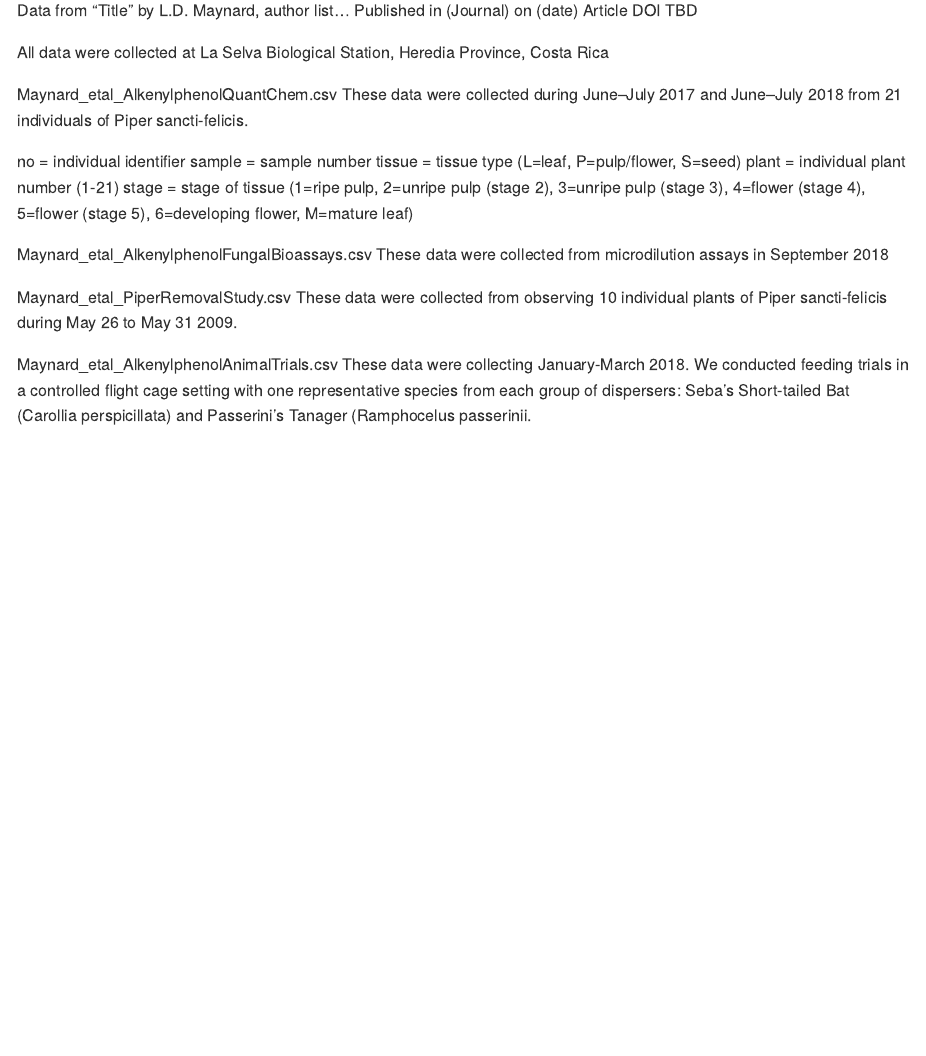
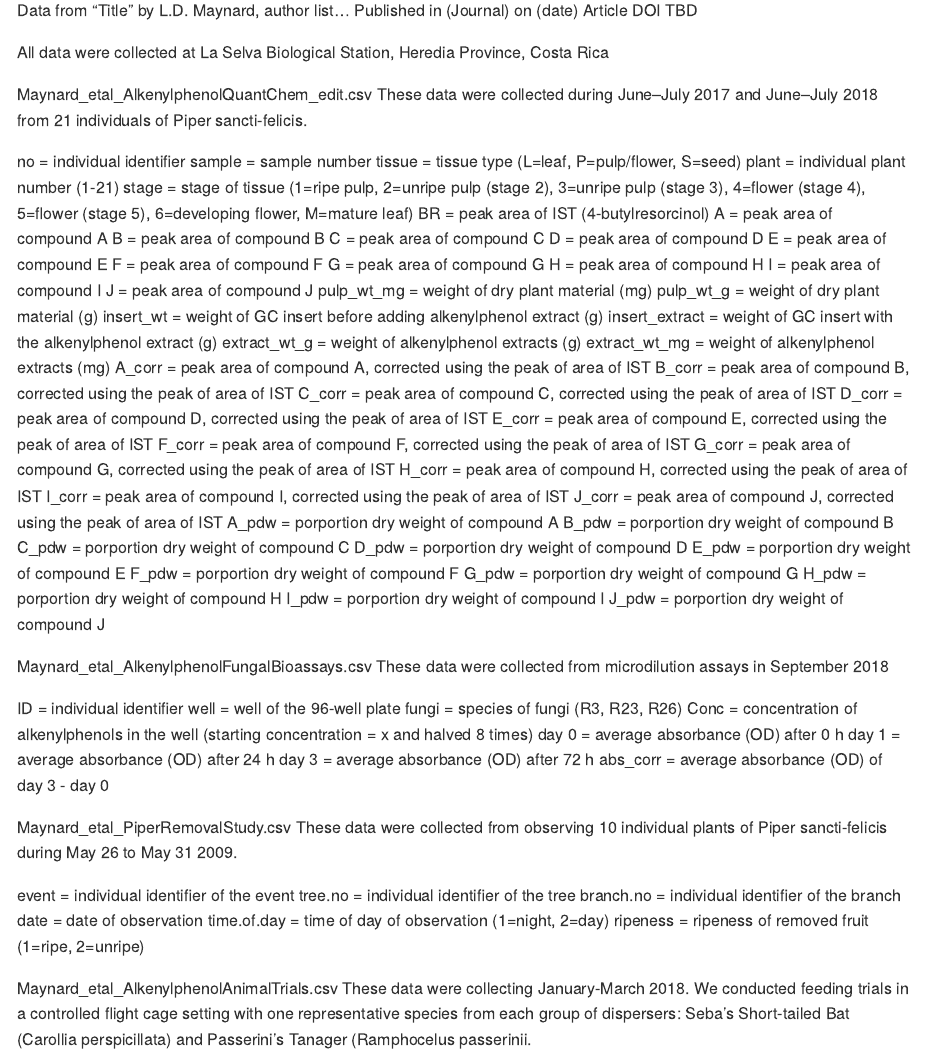
Before and after one commit to ldmaynard/LDM, an R Markdown document (Alkenylphenols/README.Rmd): the page in a window 1100 px wide, from 110 px down. Rendered offline with R 4.5, knitr and Pandoc, with nearby package versions.

Commit message:
Update README.Rmd

```diff
--- a/Alkenylphenols/README.Rmd
+++ b/Alkenylphenols/README.Rmd
@@ -8,7 +8,7 @@
 
 All data were collected at La Selva Biological Station, Heredia Province, Costa Rica
 
-Maynard_etal_AlkenylphenolQuantChem.csv
+Maynard_etal_AlkenylphenolQuantChem_edit.csv
 These data were collected during June–July 2017 and June–July 2018 from 21 individuals of
 Piper sancti-felicis.
 
@@ -17,14 +17,67 @@
 tissue = tissue type (L=leaf, P=pulp/flower, S=seed)
 plant = individual plant number (1-21)
 stage = stage of tissue (1=ripe pulp, 2=unripe pulp (stage 2), 3=unripe pulp (stage 3), 4=flower (stage 4), 5=flower (stage 5), 6=developing flower, M=mature leaf)
-
+BR = peak area of IST (4-butylresorcinol)
+A = peak area of compound A
+B = peak area of compound B
+C = peak area of compound C
+D = peak area of compound D
+E = peak area of compound E
+F = peak area of compound F
+G = peak area of compound G
+H = peak area of compound H
+I = peak area of compound I
+J = peak area of compound J
+pulp_wt_mg = weight of dry plant material (mg)
+pulp_wt_g = weight of dry plant material (g)
+insert_wt = weight of GC insert before adding alkenylphenol extract (g)
+insert_extract = weight of GC insert with the alkenylphenol extract (g)
+extract_wt_g = weight of alkenylphenol extracts (g)
+extract_wt_mg = weight of alkenylphenol extracts (mg)
+A_corr = peak area of compound A, corrected using the peak of area of IST
+B_corr = peak area of compound B, corrected using the peak of area of IST
+C_corr = peak area of compound C, corrected using the peak of area of IST
+D_corr = peak area of compound D, corrected using the peak of area of IST
+E_corr = peak area of compound E, corrected using the peak of area of IST
+F_corr = peak area of compound F, corrected using the peak of area of IST
+G_corr = peak area of compound G, corrected using the peak of area of IST
+H_corr = peak area of compound H, corrected using the peak of area of IST
+I_corr = peak area of compound I, corrected using the peak of area of IST
+J_corr = peak area of compound J, corrected using the peak of area of IST
+A_pdw = porportion dry weight of compound A
+B_pdw = porportion dry weight of compound B
+C_pdw = porportion dry weight of compound C
+D_pdw = porportion dry weight of compound D
+E_pdw = porportion dry weight of compound E
+F_pdw = porportion dry weight of compound F
+G_pdw = porportion dry weight of compound G
+H_pdw = porportion dry weight of compound H
+I_pdw = porportion dry weight of compound I
+J_pdw = porportion dry weight of compound J
 
 Maynard_etal_AlkenylphenolFungalBioassays.csv
 These data were collected from microdilution assays in September 2018
 
+ID = individual identifier
+well = well of the 96-well plate
+fungi = species of fungi (R3, R23, R26)
+Conc = concentration of alkenylphenols in the well (starting concentration = x and halved 8 times)
+day 0 = average absorbance (OD) after 0 h
+day 1 = average absorbance (OD) after 24 h
+day 3 = average absorbance (OD) after 72 h
+abs_corr = average absorbance (OD) of day 3 - day 0
+
 Maynard_etal_PiperRemovalStudy.csv
 These data were collected from observing 10 individual plants of Piper sancti-felicis
 during May 26 to May 31 2009.
+
+event = individual identifier of the event
+tree.no = individual identifier of the tree
+branch.no = individual identifier of the branch
+date = date of observation
+time.of.day = time of day of observation (1=night, 2=day)
+ripeness = ripeness of removed fruit (1=ripe, 2=unripe)
+
 
 Maynard_etal_AlkenylphenolAnimalTrials.csv
 These data were collecting January-March 2018. We conducted feeding trials in a
```
